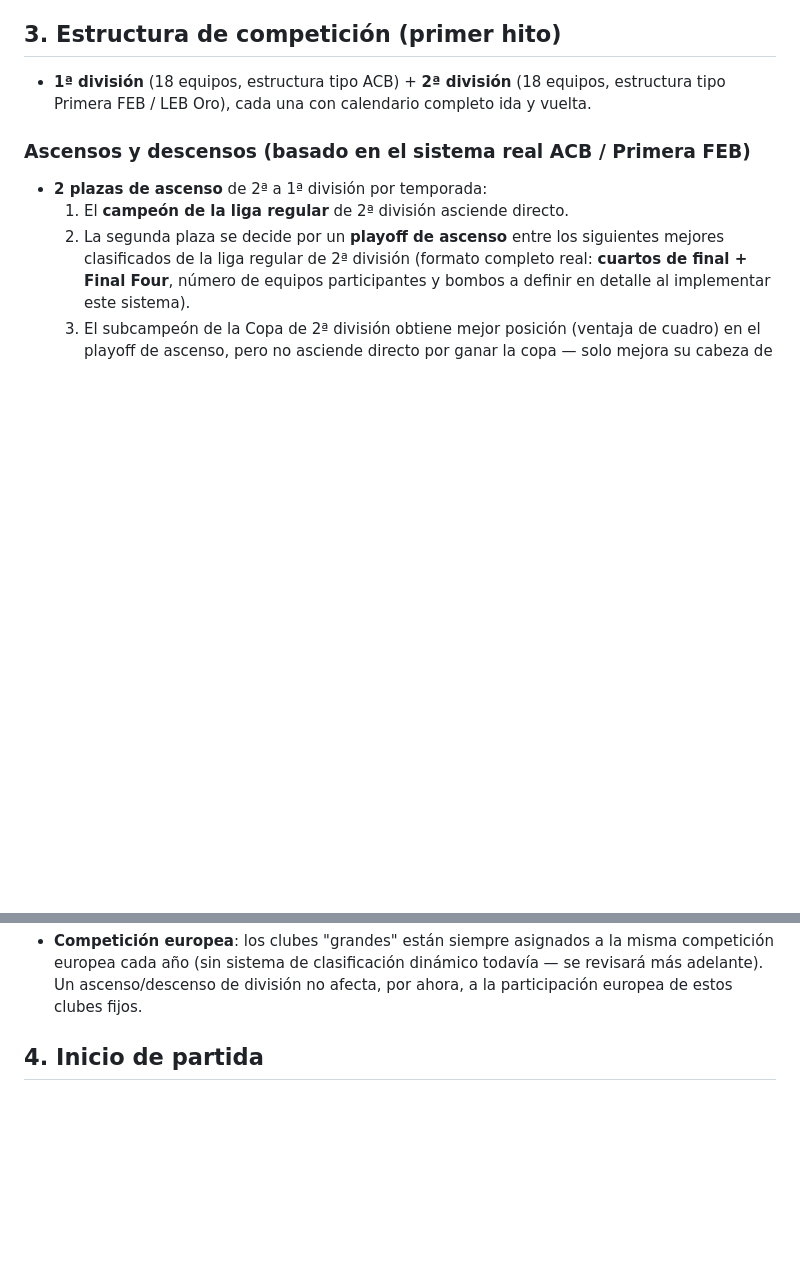
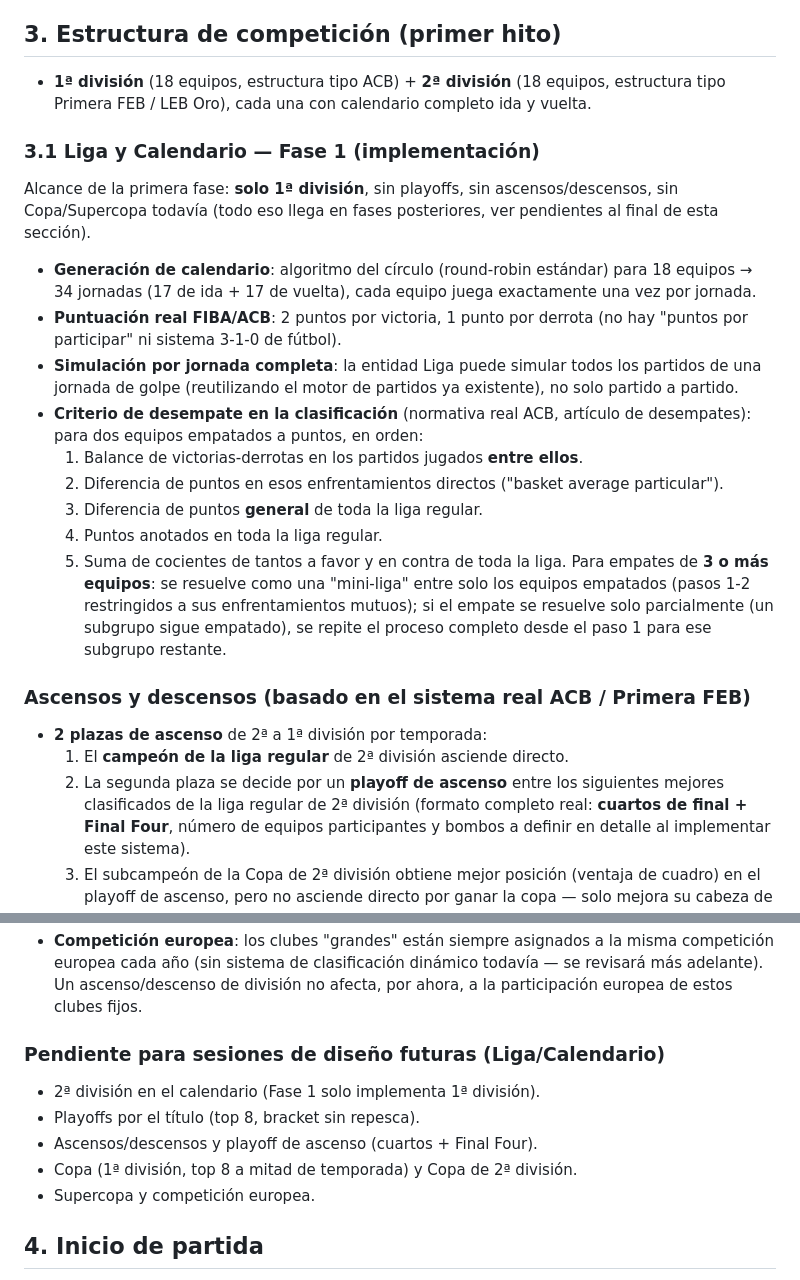
Before and after one commit to bateman37/basket-manager, a Markdown page: DESIGN.md, 2 parts joined by grey strips. Rendered like a GitHub page; blank space fills up the shorter version.

```diff
--- a/DESIGN.md
+++ b/DESIGN.md
@@ -35,6 +35,36 @@ esto (ver sección 12).
 - **1ª división** (18 equipos, estructura tipo ACB) + **2ª división**
   (18 equipos, estructura tipo Primera FEB / LEB Oro), cada una con
   calendario completo ida y vuelta.
+
+### 3.1 Liga y Calendario — Fase 1 (implementación)
+
+Alcance de la primera fase: **solo 1ª división**, sin playoffs, sin
+ascensos/descensos, sin Copa/Supercopa todavía (todo eso llega en fases
+posteriores, ver pendientes al final de esta sección).
+
+- **Generación de calendario**: algoritmo del círculo (round-robin
+  estándar) para 18 equipos → 34 jornadas (17 de ida + 17 de vuelta),
+  cada equipo juega exactamente una vez por jornada.
+- **Puntuación real FIBA/ACB**: 2 puntos por victoria, 1 punto por
+  derrota (no hay "puntos por participar" ni sistema 3-1-0 de fútbol).
+- **Simulación por jornada completa**: la entidad Liga puede simular
+  todos los partidos de una jornada de golpe (reutilizando el motor de
+  partidos ya existente), no solo partido a partido.
+- **Criterio de desempate en la clasificación** (normativa real ACB,
+  artículo de desempates): para dos equipos empatados a puntos, en
+  orden:
+  1. Balance de victorias-derrotas en los partidos jugados **entre
+     ellos**.
+  2. Diferencia de puntos en esos enfrentamientos directos ("basket
+     average particular").
+  3. Diferencia de puntos **general** de toda la liga regular.
+  4. Puntos anotados en toda la liga regular.
+  5. Suma de cocientes de tantos a favor y en contra de toda la liga.
+  Para empates de **3 o más equipos**: se resuelve como una "mini-liga"
+  entre solo los equipos empatados (pasos 1-2 restringidos a sus
+  enfrentamientos mutuos); si el empate se resuelve solo parcialmente
+  (un subgrupo sigue empatado), se repite el proceso completo desde el
+  paso 1 para ese subgrupo restante.
 
 ### Ascensos y descensos (basado en el sistema real ACB / Primera FEB)
 
@@ -76,6 +106,13 @@ esto (ver sección 12).
   dinámico todavía — se revisará más adelante). Un ascenso/descenso de
   división no afecta, por ahora, a la participación europea de estos
   clubes fijos.
+
+### Pendiente para sesiones de diseño futuras (Liga/Calendario)
+- 2ª división en el calendario (Fase 1 solo implementa 1ª división).
+- Playoffs por el título (top 8, bracket sin repesca).
+- Ascensos/descensos y playoff de ascenso (cuartos + Final Four).
+- Copa (1ª división, top 8 a mitad de temporada) y Copa de 2ª división.
+- Supercopa y competición europea.
 
 ## 4. Inicio de partida
 
```
